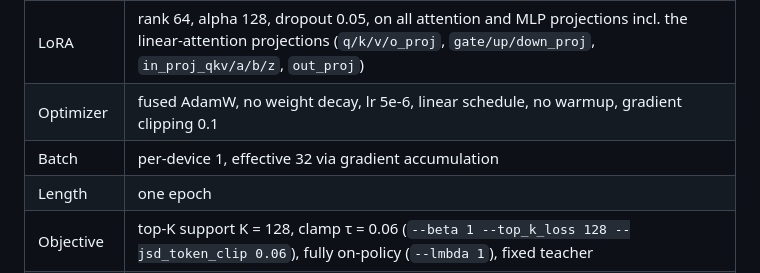
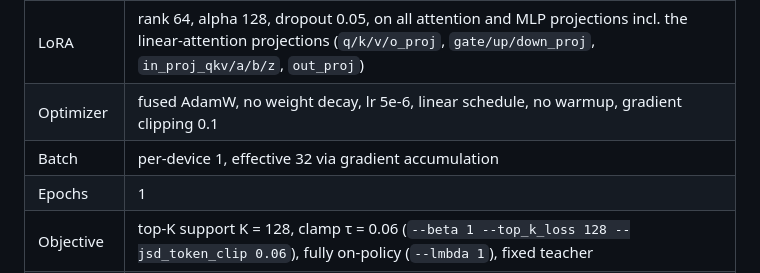
Before and after one commit to taco-group/Math-Primitive, a Markdown page: README.md, the part around the change. GitHub-like rendering.

Commit message:
README: list training epochs as "Epochs | 1"
Co-Authored-By: Claude Opus 5.5 <noreply@anthropic.com>

```diff
--- a/README.md
+++ b/README.md
@@ -354,7 +354,7 @@ checkpoint layout (vision tower included), which vLLM needs.
 | LoRA | rank 64, alpha 128, dropout 0.05, on all attention and MLP projections incl. the linear-attention projections (`q/k/v/o_proj`, `gate/up/down_proj`, `in_proj_qkv/a/b/z`, `out_proj`) |
 | Optimizer | fused AdamW, no weight decay, lr 5e-6, linear schedule, no warmup, gradient clipping 0.1 |
 | Batch | per-device 1, effective 32 via gradient accumulation |
-| Length | one epoch |
+| Epochs | 1 |
 | Objective | top-K support K = 128, clamp τ = 0.06 (`--beta 1 --top_k_loss 128 --jsd_token_clip 0.06`), fully on-policy (`--lmbda 1`), fixed teacher |
 | Rollouts | 1 per problem, temperature 1.0, top-p 0.95, top-k 20, max 4096 completion tokens, context 6144 |
 | Chat mode | non-thinking for student and teacher |
```
